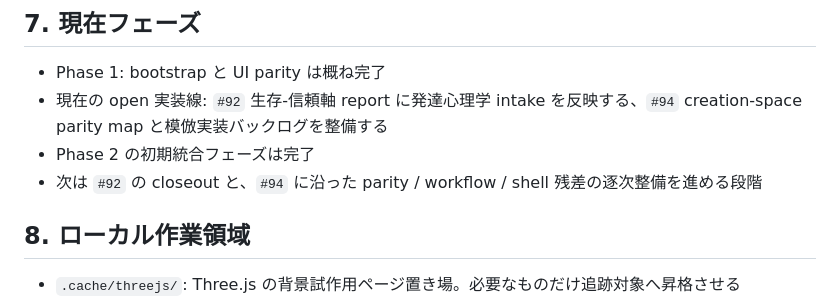
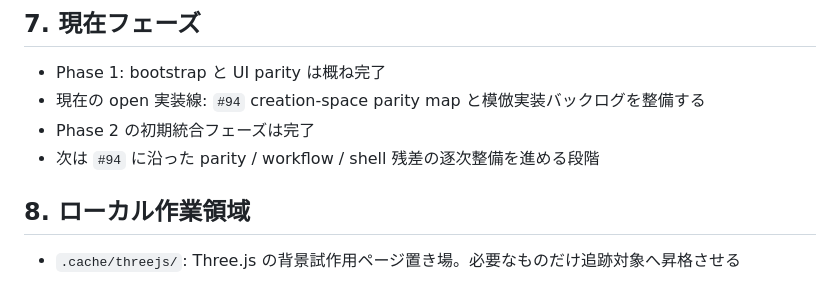
Before and after one commit to uminomae/awareness-space, a Markdown page: docs/README.md, the part around the change. Rendered like a GitHub page.

Commit message:
docs: close out issue 92 state
Co-Authored-By: Codex <noreply@openai.com>

```diff
--- a/docs/README.md
+++ b/docs/README.md
@@ -102,9 +102,9 @@ docs/ に置かないもの:
 ## 7. 現在フェーズ
 
 - Phase 1: bootstrap と UI parity は概ね完了
-- 現在の open 実装線: `#92` 生存-信頼軸 report に発達心理学 intake を反映する、`#94` creation-space parity map と模倣実装バックログを整備する
+- 現在の open 実装線: `#94` creation-space parity map と模倣実装バックログを整備する
 - Phase 2 の初期統合フェーズは完了
-- 次は `#92` の closeout と、`#94` に沿った parity / workflow / shell 残差の逐次整備を進める段階
+- 次は `#94` に沿った parity / workflow / shell 残差の逐次整備を進める段階
 
 ## 8. ローカル作業領域
 
```
Also changed, not shown: evidence/PROJECT.md (+3 -3 lines).
